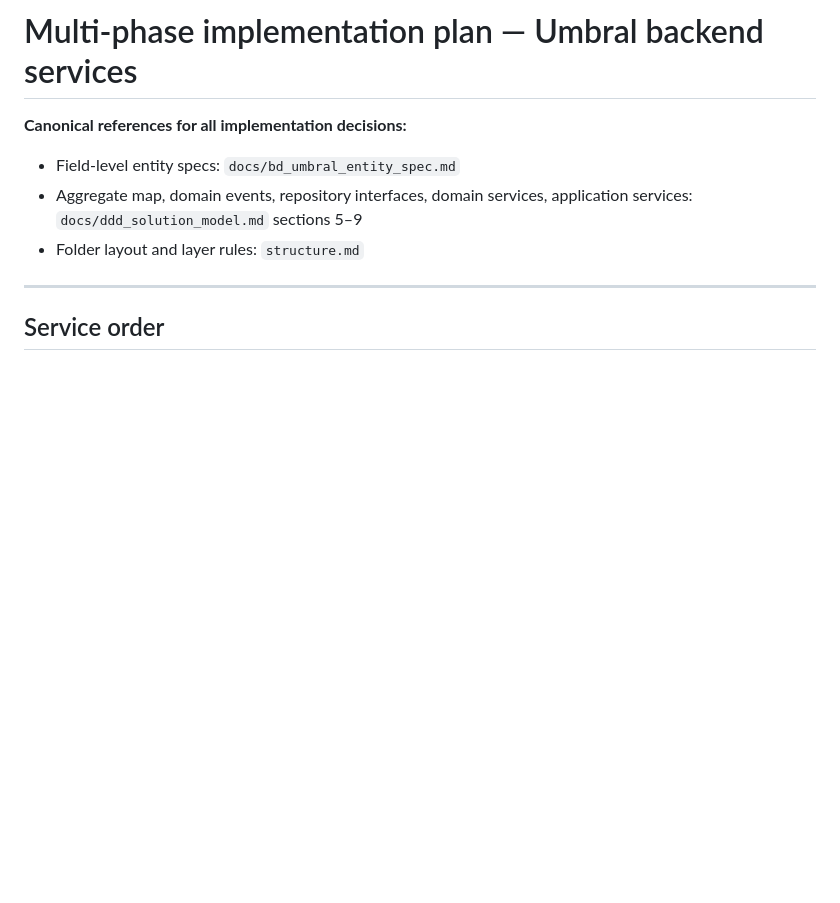
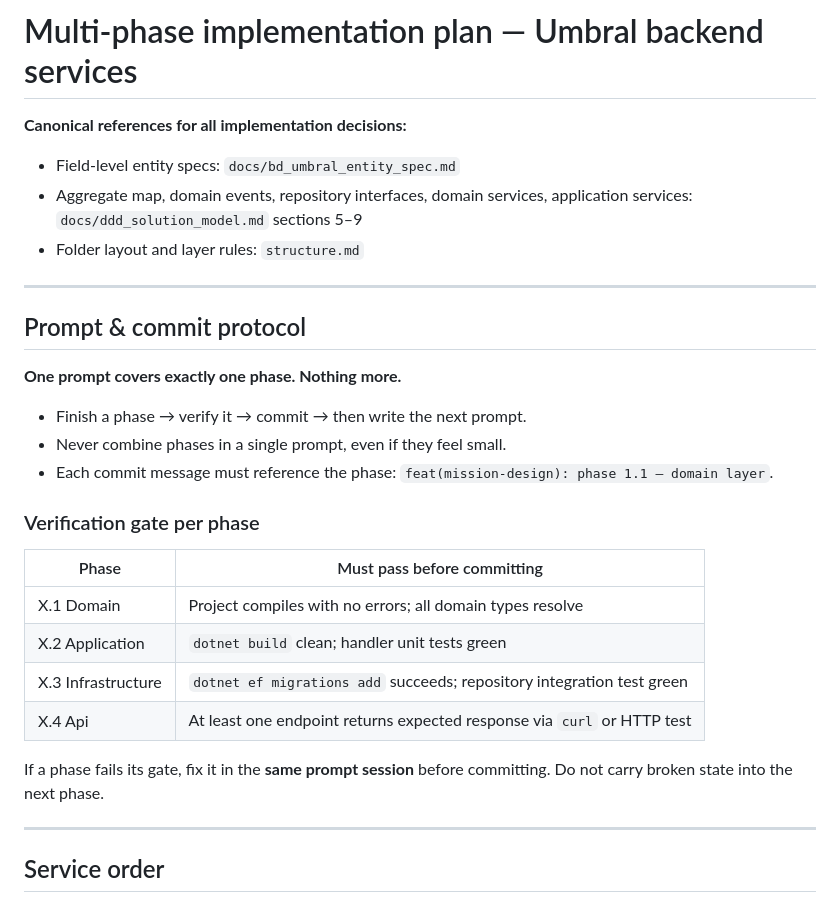
Before and after one commit to grupo-12-desarrollo-umbral/umbral, a Markdown page: plans/multi-phase-service-implementation.md, the part around the change. GitHub-like rendering; blank space fills up the shorter version.

Commit message:
docs: add prompt-and-commit protocol with verification gates per phase

```diff
--- a/plans/multi-phase-service-implementation.md
+++ b/plans/multi-phase-service-implementation.md
@@ -4,6 +4,27 @@
 - Field-level entity specs: `docs/bd_umbral_entity_spec.md`
 - Aggregate map, domain events, repository interfaces, domain services, application services: `docs/ddd_solution_model.md` sections 5–9
 - Folder layout and layer rules: `structure.md`
+
+---
+
+## Prompt & commit protocol
+
+**One prompt covers exactly one phase. Nothing more.**
+
+- Finish a phase → verify it → commit → then write the next prompt.
+- Never combine phases in a single prompt, even if they feel small.
+- Each commit message must reference the phase: `feat(mission-design): phase 1.1 — domain layer`.
+
+### Verification gate per phase
+
+| Phase | Must pass before committing |
+|---|---|
+| X.1 Domain | Project compiles with no errors; all domain types resolve |
+| X.2 Application | `dotnet build` clean; handler unit tests green |
+| X.3 Infrastructure | `dotnet ef migrations add` succeeds; repository integration test green |
+| X.4 Api | At least one endpoint returns expected response via `curl` or HTTP test |
+
+If a phase fails its gate, fix it in the **same prompt session** before committing. Do not carry broken state into the next phase.
 
 ---
 
```
